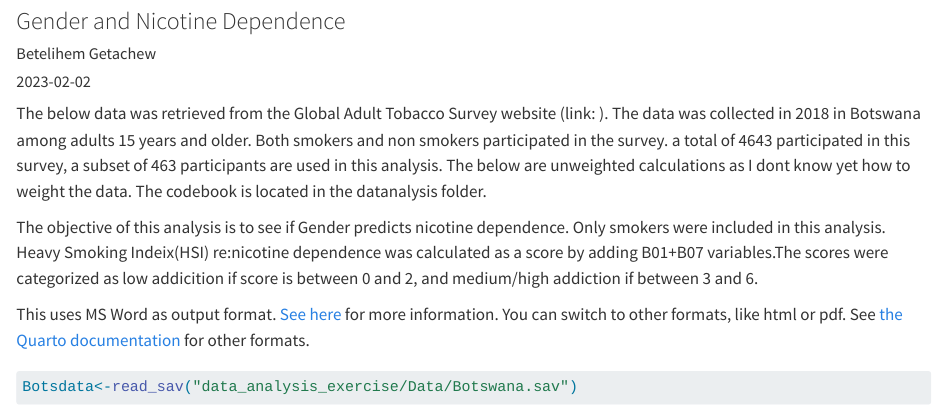
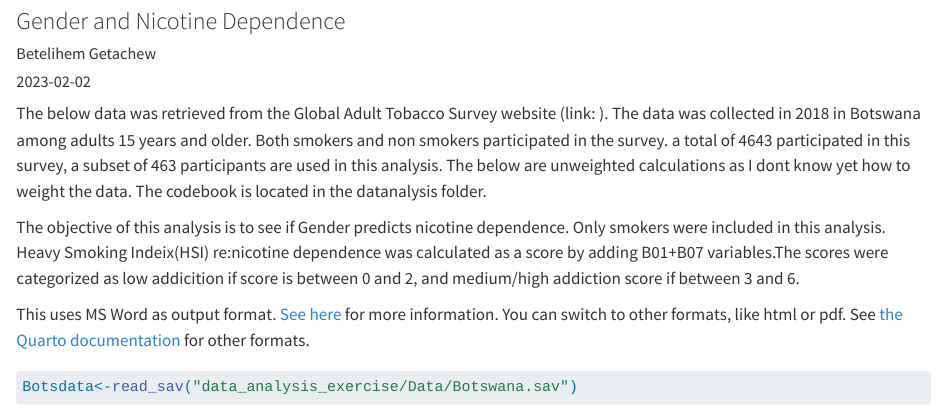
Before and after one commit to bgeta/betelihemgetachew-MADA-portfolio2, a Quarto document (datanalysis_exercise.qmd): the page in a window 1100 px wide, from 80 px down. Rendered offline with R 4.5, knitr and Pandoc in place of Quarto, with nearby package versions; drawn as R Markdown's standard HTML page in place of the format the file asks for; some code elsewhere in the file could not run offline; long lines of code are wrapped.

```diff
--- a/_quarto.yml
+++ b/_quarto.yml
@@ -17,7 +17,7 @@
           - text: "Tidy Tuesday Exercise"
             href: ./tidytuesday_exercise.html
           - text: "Mini Data Analysis Exercise"
-            href: ./data_analysis_results.html
+            href: ./datanalysis_exercise.html
     right:
       - icon: github
         href: https://github.com/bgeta/betelihemgetachew-MADA-portfolio2
--- a/datanalysis_exercise.qmd
+++ b/datanalysis_exercise.qmd
@@ -13,7 +13,7 @@
 
 The below data was retrieved from the Global Adult Tobacco Survey website (link: ). The data was collected in 2018 in Botswana among adults 15 years and older. Both smokers and non smokers participated in the survey. a total of 4643 participated in this survey, a subset of 463 participants are used in this analysis. The below are unweighted calculations as I dont know yet how to weight the data. The codebook is located in the datanalysis folder.
 
-The objective of this analysis is to see if Gender predicts nicotine dependence. Only smokers were included in this analysis. Heavy Smoking Indeix(HSI) re:nicotine dependence was calculated as a score by adding B01+B07 variables.The scores were categorized as low addicition if score is between 0 and 2, and medium/high addiction if between 3 and 6.
+The objective of this analysis is to see if Gender predicts nicotine dependence. Only smokers were included in this analysis. Heavy Smoking Indeix(HSI) re:nicotine dependence was calculated as a score by adding B01+B07 variables.The scores were categorized as low addicition if score is between 0 and 2, and medium/high addiction score if between 3 and 6.
 
 This uses MS Word as output format. [See here](https://quarto.org/docs/output-formats/ms-word.html) for more information. You can switch to other formats, like html or pdf. See [the Quarto documentation](https://quarto.org/) for other formats.
 
```
Also changed, not shown: 1 other file.
